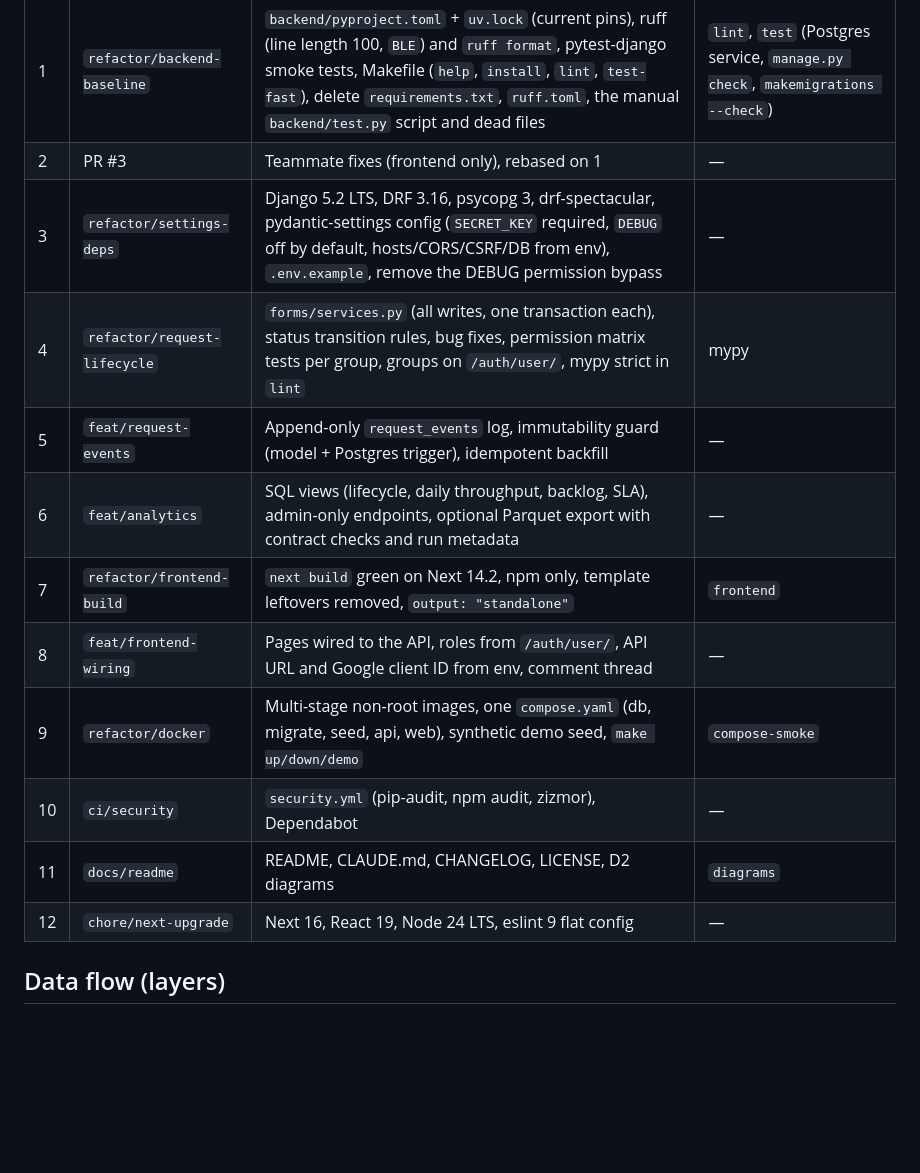
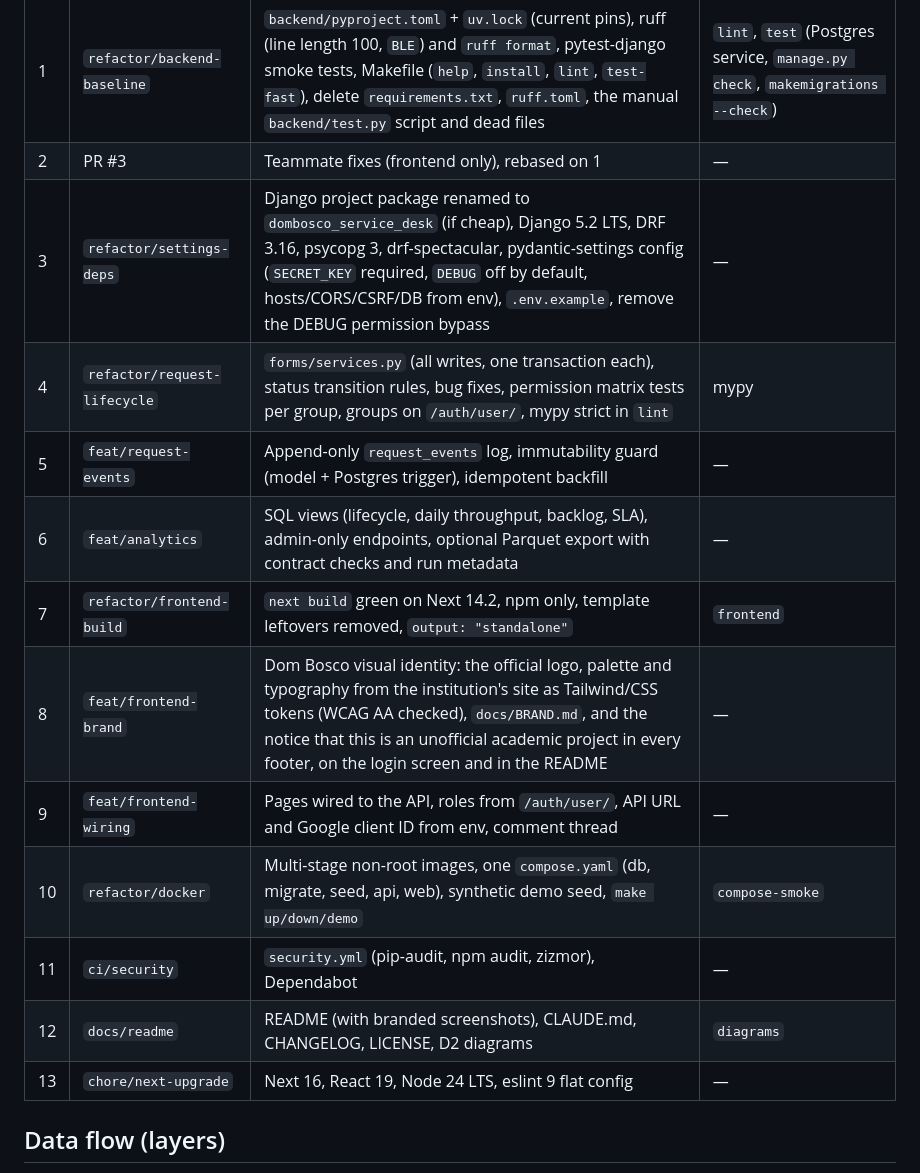
Before and after one commit to emanuel-luis/dombosco-service-desk, a Markdown page: docs/REFACTOR_PLAN.md, the part around the change. Drawn GitHub-style; blank space fills up the shorter version.

Commit message:
docs: add the visual identity step to the refactor plan

```diff
--- a/docs/REFACTOR_PLAN.md
+++ b/docs/REFACTOR_PLAN.md
@@ -10,16 +10,17 @@ in [DECISIONS.md](DECISIONS.md).
 | --- | --- | --- | --- |
 | 1 | `refactor/backend-baseline` | `backend/pyproject.toml` + `uv.lock` (current pins), ruff (line length 100, `BLE`) and `ruff format`, pytest-django smoke tests, Makefile (`help`, `install`, `lint`, `test-fast`), delete `requirements.txt`, `ruff.toml`, the manual `backend/test.py` script and dead files | `lint`, `test` (Postgres service, `manage.py check`, `makemigrations --check`) |
 | 2 | PR #3 | Teammate fixes (frontend only), rebased on 1 | — |
-| 3 | `refactor/settings-deps` | Django 5.2 LTS, DRF 3.16, psycopg 3, drf-spectacular, pydantic-settings config (`SECRET_KEY` required, `DEBUG` off by default, hosts/CORS/CSRF/DB from env), `.env.example`, remove the DEBUG permission bypass | — |
+| 3 | `refactor/settings-deps` | Django project package renamed to `dombosco_service_desk` (if cheap), Django 5.2 LTS, DRF 3.16, psycopg 3, drf-spectacular, pydantic-settings config (`SECRET_KEY` required, `DEBUG` off by default, hosts/CORS/CSRF/DB from env), `.env.example`, remove the DEBUG permission bypass | — |
 | 4 | `refactor/request-lifecycle` | `forms/services.py` (all writes, one transaction each), status transition rules, bug fixes, permission matrix tests per group, groups on `/auth/user/`, mypy strict in `lint` | mypy |
 | 5 | `feat/request-events` | Append-only `request_events` log, immutability guard (model + Postgres trigger), idempotent backfill | — |
 | 6 | `feat/analytics` | SQL views (lifecycle, daily throughput, backlog, SLA), admin-only endpoints, optional Parquet export with contract checks and run metadata | — |
 | 7 | `refactor/frontend-build` | `next build` green on Next 14.2, npm only, template leftovers removed, `output: "standalone"` | `frontend` |
-| 8 | `feat/frontend-wiring` | Pages wired to the API, roles from `/auth/user/`, API URL and Google client ID from env, comment thread | — |
-| 9 | `refactor/docker` | Multi-stage non-root images, one `compose.yaml` (db, migrate, seed, api, web), synthetic demo seed, `make up/down/demo` | `compose-smoke` |
-| 10 | `ci/security` | `security.yml` (pip-audit, npm audit, zizmor), Dependabot | — |
-| 11 | `docs/readme` | README, CLAUDE.md, CHANGELOG, LICENSE, D2 diagrams | `diagrams` |
-| 12 | `chore/next-upgrade` | Next 16, React 19, Node 24 LTS, eslint 9 flat config | — |
+| 8 | `feat/frontend-brand` | Dom Bosco visual identity: the official logo, palette and typography from the institution's site as Tailwind/CSS tokens (WCAG AA checked), `docs/BRAND.md`, and the notice that this is an unofficial academic project in every footer, on the login screen and in the README | — |
+| 9 | `feat/frontend-wiring` | Pages wired to the API, roles from `/auth/user/`, API URL and Google client ID from env, comment thread | — |
+| 10 | `refactor/docker` | Multi-stage non-root images, one `compose.yaml` (db, migrate, seed, api, web), synthetic demo seed, `make up/down/demo` | `compose-smoke` |
+| 11 | `ci/security` | `security.yml` (pip-audit, npm audit, zizmor), Dependabot | — |
+| 12 | `docs/readme` | README (with branded screenshots), CLAUDE.md, CHANGELOG, LICENSE, D2 diagrams | `diagrams` |
+| 13 | `chore/next-upgrade` | Next 16, React 19, Node 24 LTS, eslint 9 flat config | — |
 
 ## Data flow (layers)
 
```
